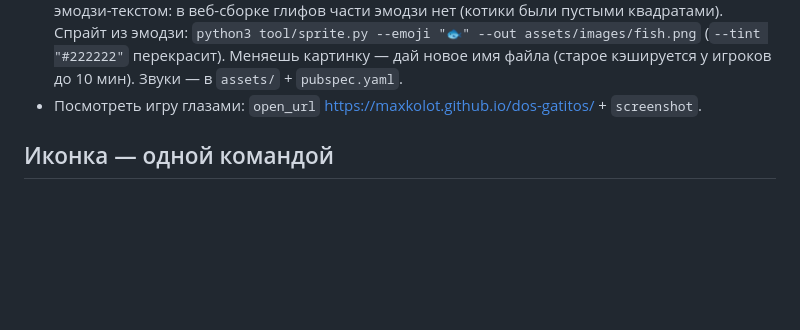
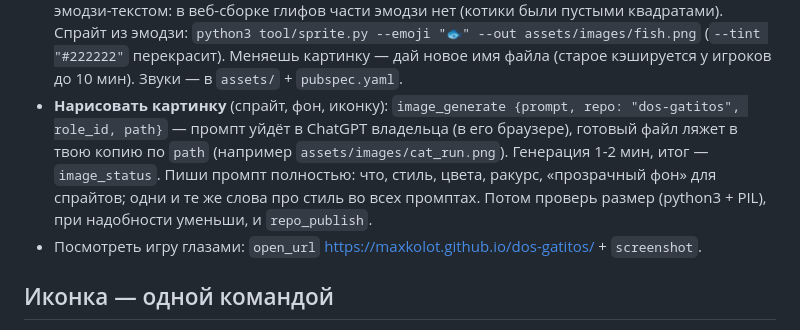
Before and after one commit to maxkolot/dos-gatitos, a Markdown page: README.md, the part around the change. GitHub-like rendering; blank space fills up the shorter version.

Commit message:
README: how bots order images (image_generate)

```diff
--- a/README.md
+++ b/README.md
@@ -23,6 +23,10 @@
 - Персонажи и предметы — спрайтами PNG в `assets/images/` (папка уже в `pubspec.yaml`), НЕ эмодзи-текстом: в веб-сборке
   глифов части эмодзи нет (котики были пустыми квадратами). Спрайт из эмодзи: `python3 tool/sprite.py --emoji "🐟" --out assets/images/fish.png`
   (`--tint "#222222"` перекрасит). Меняешь картинку — дай новое имя файла (старое кэшируется у игроков до 10 мин). Звуки — в `assets/` + `pubspec.yaml`.
+- **Нарисовать картинку** (спрайт, фон, иконку): `image_generate {prompt, repo: "dos-gatitos", role_id, path}` — промпт уйдёт
+  в ChatGPT владельца (в его браузере), готовый файл ляжет в твою копию по `path` (например `assets/images/cat_run.png`).
+  Генерация 1-2 мин, итог — `image_status`. Пиши промпт полностью: что, стиль, цвета, ракурс, «прозрачный фон» для спрайтов;
+  одни и те же слова про стиль во всех промптах. Потом проверь размер (python3 + PIL), при надобности уменьши, и `repo_publish`.
 - Посмотреть игру глазами: `open_url` https://maxkolot.github.io/dos-gatitos/ + `screenshot`.
 
 ## Иконка — одной командой
```
